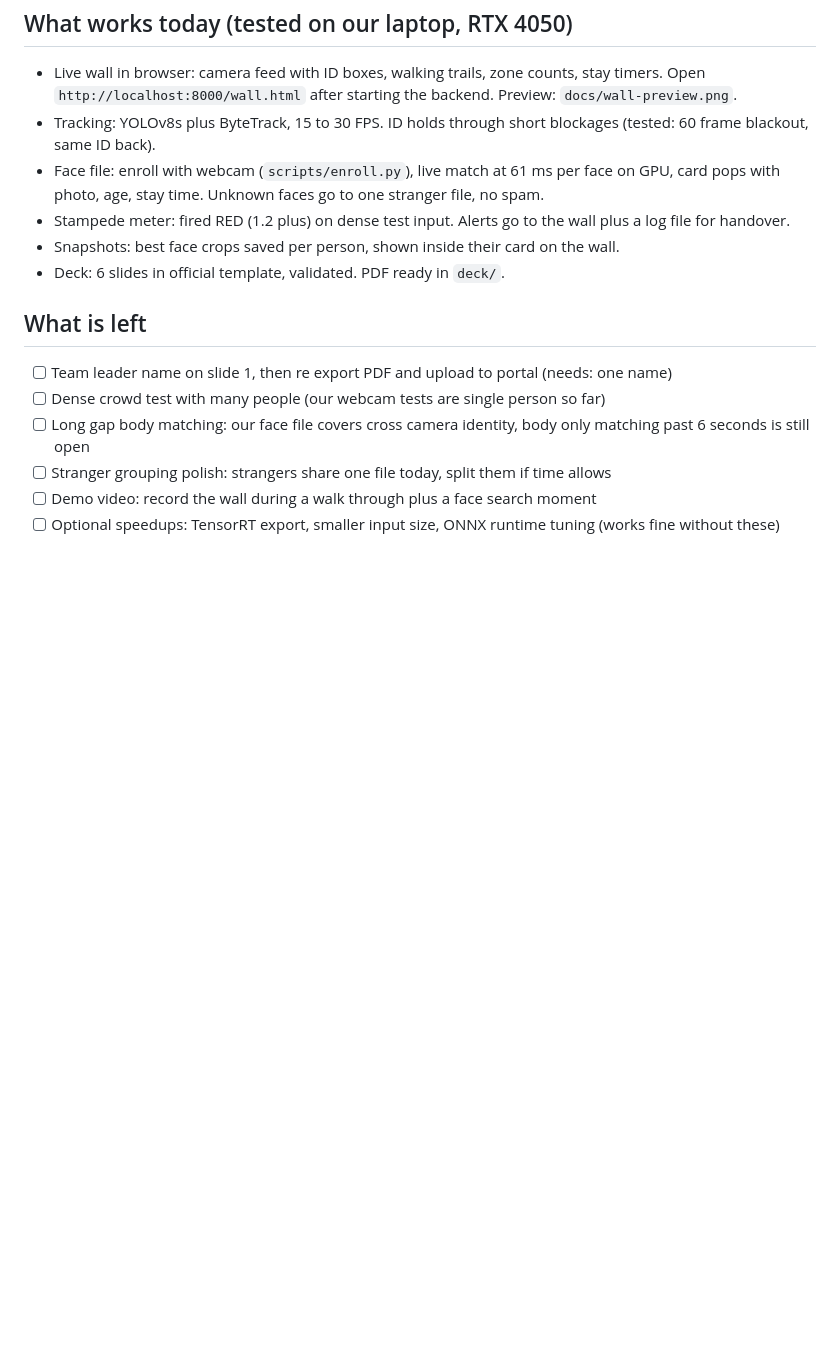
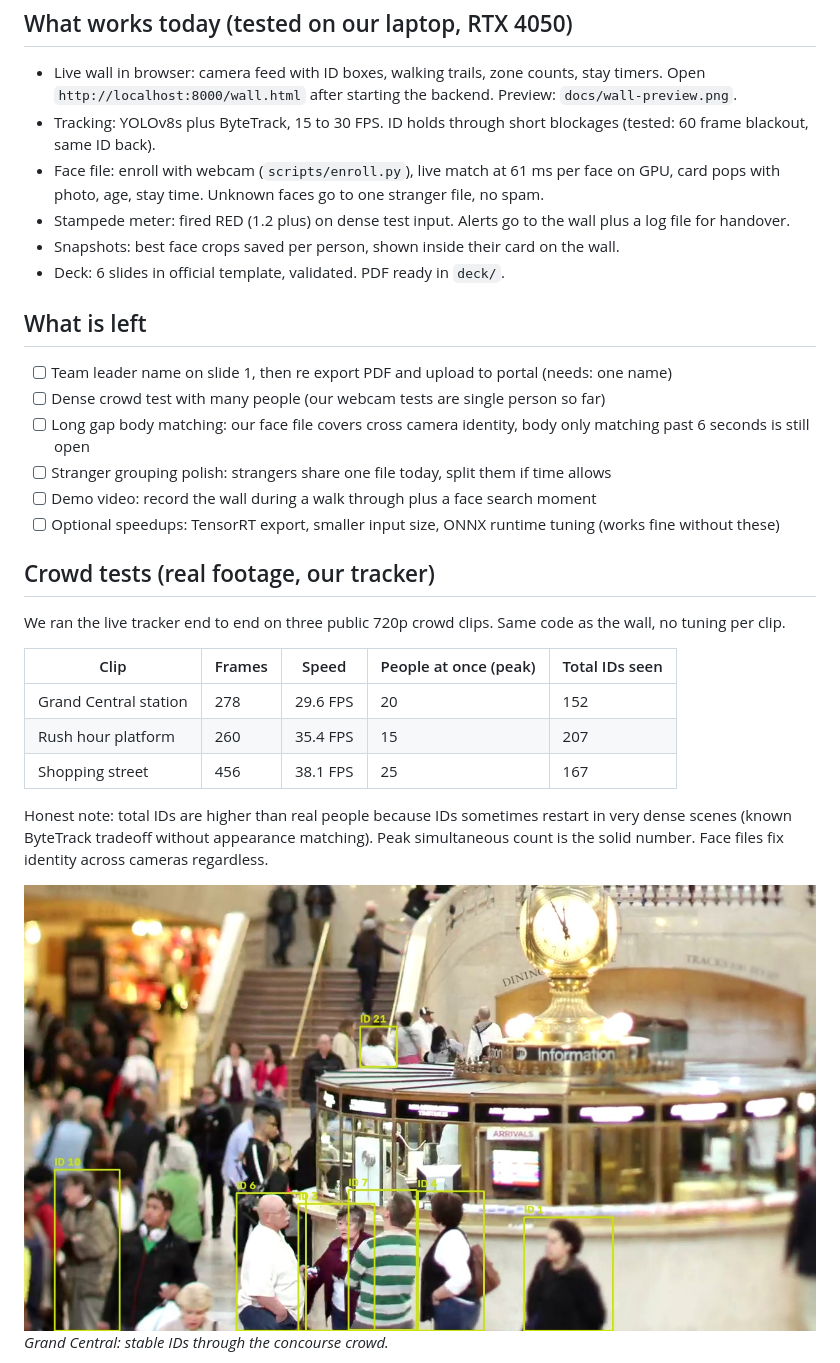
Before and after one commit to shounakjoshi88-a11y/raksha-crowd-safety-hackathon, a Markdown page: README.md, the part around one of its changes. Rendered like a GitHub page; pictures changed too: docs/demo/grand_central.jpg (added); blank space fills up the shorter version.

```diff
--- a/README.md
+++ b/README.md
@@ -26,3 +26,18 @@ Same idea as advanced camera systems used abroad, but built privacy first: opt i
 - [ ] Stranger grouping polish: strangers share one file today, split them if time allows
 - [ ] Demo video: record the wall during a walk through plus a face search moment
 - [ ] Optional speedups: TensorRT export, smaller input size, ONNX runtime tuning (works fine without these)
+
+## Crowd tests (real footage, our tracker)
+We ran the live tracker end to end on three public 720p crowd clips. Same code as the wall, no tuning per clip.
+
+| Clip | Frames | Speed | People at once (peak) | Total IDs seen |
+|---|---|---|---|---|
+| Grand Central station | 278 | 29.6 FPS | 20 | 152 |
+| Rush hour platform | 260 | 35.4 FPS | 15 | 207 |
+| Shopping street | 456 | 38.1 FPS | 25 | 167 |
+
+Honest note: total IDs are higher than real people because IDs sometimes restart in very dense scenes (known ByteTrack tradeoff without appearance matching). Peak simultaneous count is the solid number. Face files fix identity across cameras regardless.
+
+![Grand Central tracking](docs/demo/grand_central.jpg)
+*Grand Central: stable IDs through the concourse crowd.*
+
```
Also changed, not shown: other parts of README.md (+7 -0 lines), docs/plan.md (+1 -1 lines), docs/demo/station_rush.jpg (added), docs/demo/street_walk.jpg (added), 1 other file.
